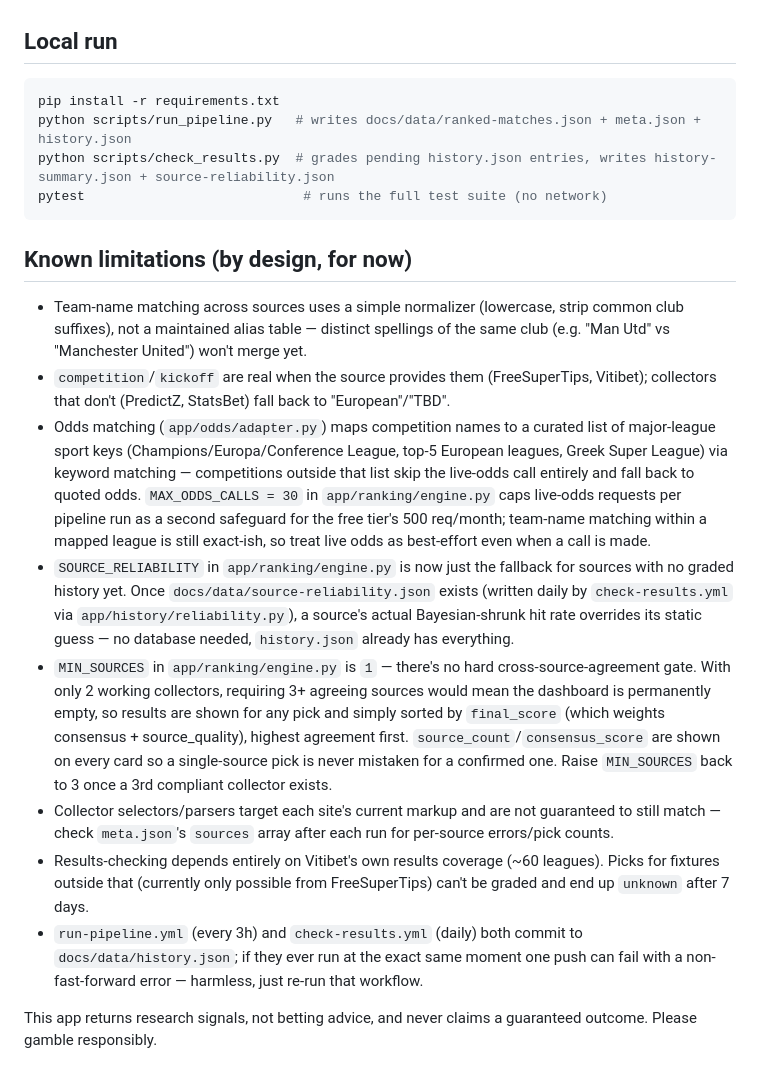
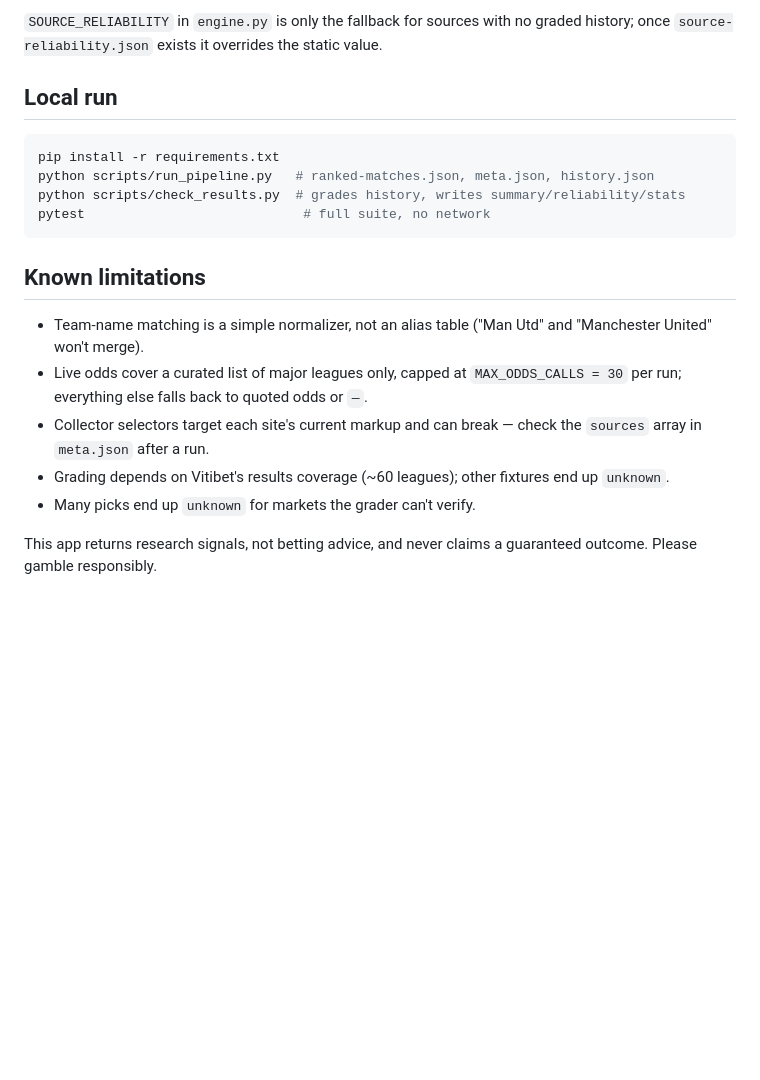
Before and after one commit to S0k0s/bet-aggregator, a Markdown page: README.md, the part around one of its changes. GitHub-like rendering; blank space fills up the shorter version.

Commit message:
Update README to match current behavior
Sources, dashboard tabs, ranking filters, refresh cadence and grading.

Co-Authored-By: Claude Sonnet 5 <noreply@anthropic.com>

````diff
--- a/README.md
+++ b/README.md
@@ -61,53 +85,26 @@ collectors.
+`SOURCE_RELIABILITY` in `engine.py` is only the fallback for sources with no
+graded history; once `source-reliability.json` exists it overrides the static
+value.
 
 ## Local run
 ```bash
 pip install -r requirements.txt
-python scripts/run_pipeline.py   # writes docs/data/ranked-matches.json + meta.json + history.json
-python scripts/check_results.py  # grades pending history.json entries, writes history-summary.json + source-reliability.json
-pytest                            # runs the full test suite (no network)
+python scripts/run_pipeline.py   # ranked-matches.json, meta.json, history.json
+python scripts/check_results.py  # grades history, writes summary/reliability/stats
+pytest                            # full suite, no network
 ```
 
-## Known limitations (by design, for now)
-- Team-name matching across sources uses a simple normalizer (lowercase,
-  strip common club suffixes), not a maintained alias table — distinct
-  spellings of the same club (e.g. "Man Utd" vs "Manchester United") won't
-  merge yet.
-- `competition`/`kickoff` are real when the source provides them
-  (FreeSuperTips, Vitibet); collectors that don't (PredictZ, StatsBet) fall
-  back to "European"/"TBD".
-- Odds matching (`app/odds/adapter.py`) maps competition names to a
-  curated list of major-league sport keys (Champions/Europa/Conference
-  League, top-5 European leagues, Greek Super League) via keyword
-  matching — competitions outside that list skip the live-odds call
-  entirely and fall back to quoted odds. `MAX_ODDS_CALLS = 30` in
-  `app/ranking/engine.py` caps live-odds requests per pipeline run as a
-  second safeguard for the free tier's 500 req/month; team-name matching
-  within a mapped league is still exact-ish, so treat live odds as
-  best-effort even when a call is made.
-- `SOURCE_RELIABILITY` in `app/ranking/engine.py` is now just the
-  fallback for sources with no graded history yet. Once
-  `docs/data/source-reliability.json` exists (written daily by
-  `check-results.yml` via `app/history/reliability.py`), a source's
-  actual Bayesian-shrunk hit rate overrides its static guess — no
-  database needed, `history.json` already has everything.
-- `MIN_SOURCES` in `app/ranking/engine.py` is `1` — there's no hard
-  cross-source-agreement gate. With only 2 working collectors, requiring
-  3+ agreeing sources would mean the dashboard is permanently empty, so
-  results are shown for any pick and simply sorted by `final_score`
-  (which weights consensus + source_quality), highest agreement first.
-  `source_count`/`consensus_score` are shown on every card so a
-  single-source pick is never mistaken for a confirmed one. Raise
-  `MIN_SOURCES` back to 3 once a 3rd compliant collector exists.
-- Collector selectors/parsers target each site's current markup and are
-  not guaranteed to still match — check `meta.json`'s `sources` array
-  after each run for per-source errors/pick counts.
-- Results-checking depends entirely on Vitibet's own results coverage
-  (~60 leagues). Picks for fixtures outside that (currently only possible
-  from FreeSuperTips) can't be graded and end up `unknown` after 7 days.
-- `run-pipeline.yml` (every 3h) and `check-results.yml` (daily) both commit
-  to `docs/data/history.json`; if they ever run at the exact same moment
-  one push can fail with a non-fast-forward error — harmless, just re-run
-  that workflow.
+## Known limitations
+- Team-name matching is a simple normalizer, not an alias table ("Man Utd" and
+  "Manchester United" won't merge).
+- Live odds cover a curated list of major leagues only, capped at
+  `MAX_ODDS_CALLS = 30` per run; everything else falls back to quoted odds or
+  `—`.
+- Collector selectors target each site's current markup and can break — check
+  the `sources` array in `meta.json` after a run.
+- Grading depends on Vitibet's results coverage (~60 leagues); other fixtures
+  end up `unknown`.
+- Many picks end up `unknown` for markets the grader can't verify.
 
 This app returns research signals, not betting advice, and never claims a
 guaranteed outcome. Please gamble responsibly.
````
Also changed, not shown: other parts of README.md (+75 -51 lines).
